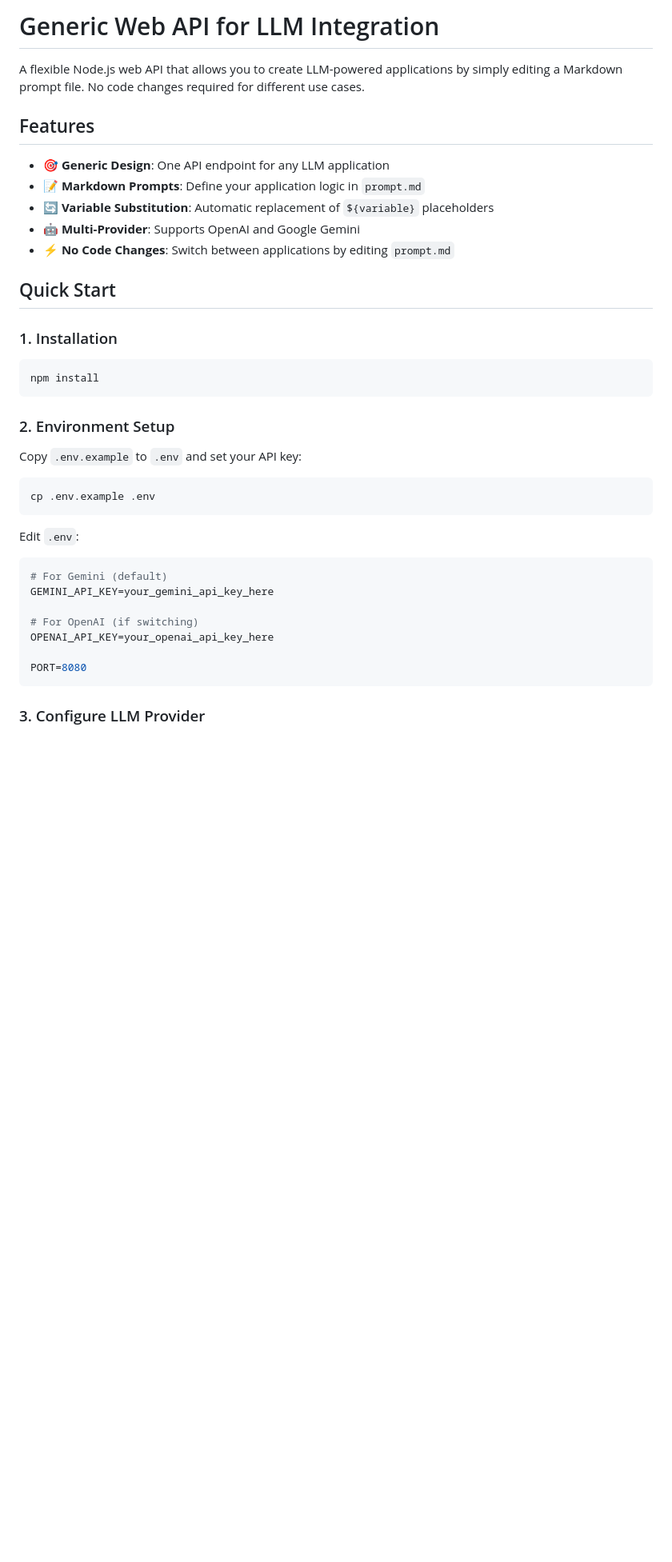
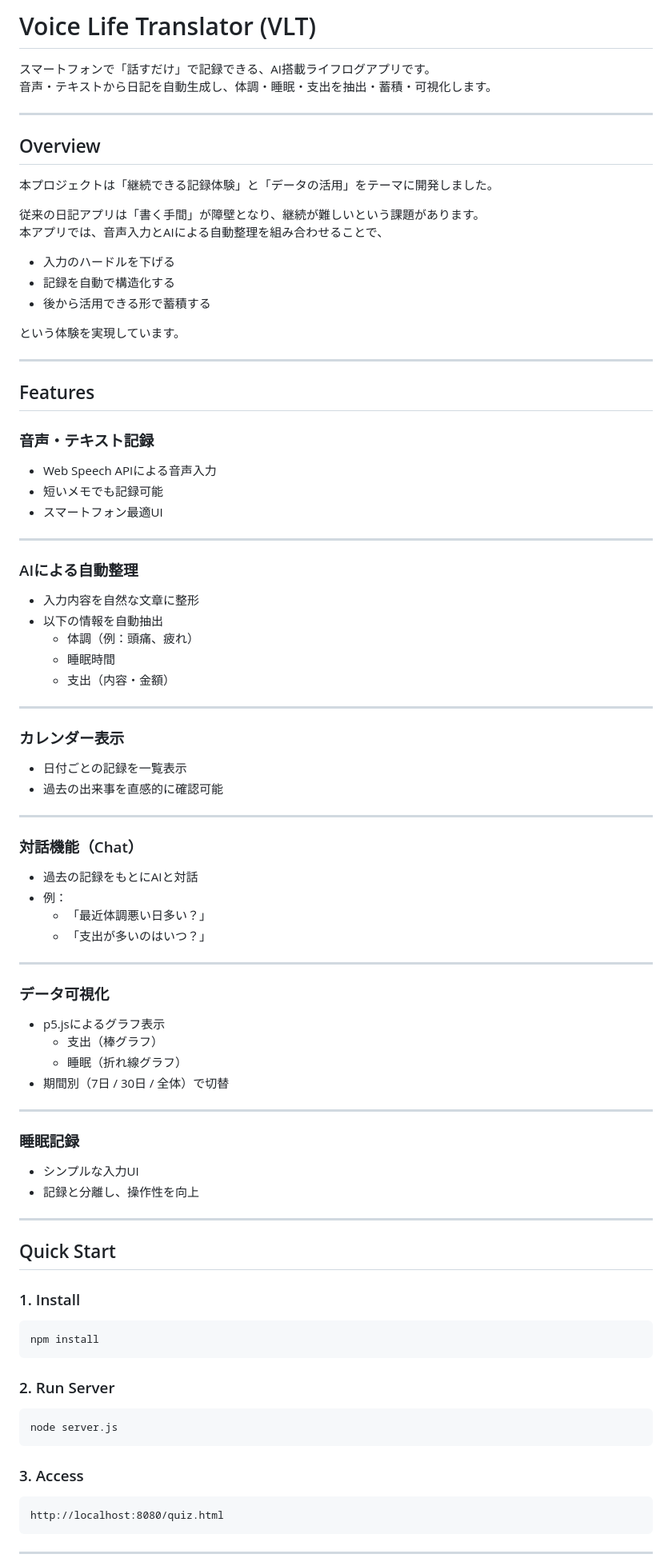
Before and after one commit to OWU131323145/voice-life-translator, a Markdown page: README.md, the part around one of its changes. Shown at 80% size. Rendered like a GitHub page; blank space fills up the shorter version.

Commit message:
Rename project to Voice Life Translator and update README
Updated project name and description to reflect new branding and functionality.

````diff
--- a/README.md
+++ b/README.md
@@ -1,41 +1,96 @@
-# Generic Web API for LLM Integration
+# Voice Life Translator (VLT)
 
-A flexible Node.js web API that allows you to create LLM-powered applications by simply editing a Markdown prompt file. No code changes required for different use cases.
+スマートフォンで「話すだけ」で記録できる、AI搭載ライフログアプリです。
+音声・テキストから日記を自動生成し、体調・睡眠・支出を抽出・蓄積・可視化します。
+
+---
+
+## Overview
+
+本プロジェクトは「継続できる記録体験」と「データの活用」をテーマに開発しました。
+
+従来の日記アプリは「書く手間」が障壁となり、継続が難しいという課題があります。
+本アプリでは、音声入力とAIによる自動整理を組み合わせることで、
+
+- 入力のハードルを下げる
+- 記録を自動で構造化する
+- 後から活用できる形で蓄積する
+
+という体験を実現しています。
+
+---
 
 ## Features
 
-- 🎯 **Generic Design**: One API endpoint for any LLM application
-- 📝 **Markdown Prompts**: Define your application logic in `prompt.md`
-- 🔄 **Variable Substitution**: Automatic replacement of `${variable}` placeholders
-- 🤖 **Multi-Provider**: Supports OpenAI and Google Gemini
-- ⚡ **No Code Changes**: Switch between applications by editing `prompt.md`
+### 音声・テキスト記録
+
+- Web Speech APIによる音声入力
+- 短いメモでも記録可能
+- スマートフォン最適UI
+
+---
+
+### AIによる自動整理
+
+- 入力内容を自然な文章に整形
+- 以下の情報を自動抽出
+  - 体調（例：頭痛、疲れ）
+  - 睡眠時間
+  - 支出（内容・金額）
+
+---
+
+### カレンダー表示
+
+- 日付ごとの記録を一覧表示
+- 過去の出来事を直感的に確認可能
+
+---
+
+### 対話機能（Chat）
+
+- 過去の記録をもとにAIと対話
+- 例：
+  - 「最近体調悪い日多い？」
+  - 「支出が多いのはいつ？」
+
+---
+
+### データ可視化
+
+- p5.jsによるグラフ表示
+  - 支出（棒グラフ）
+  - 睡眠（折れ線グラフ）
+- 期間別（7日 / 30日 / 全体）で切替
+
+---
+
+### 睡眠記録
+
+- シンプルな入力UI
+- 記録と分離し、操作性を向上
+
+---
 
 ## Quick Start
 
-### 1. Installation
+### 1. Install
 
 ```bash
 npm install
 ```
 
-### 2. Environment Setup
-
-Copy `.env.example` to `.env` and set your API key:
+### 2. Run Server
 
 ```bash
-cp .env.example .env
+node server.js
 ```
 
-Edit `.env`:
-```env
-# For Gemini (default)
-GEMINI_API_KEY=your_gemini_api_key_here
+### 3. Access
 
-# For OpenAI (if switching)
-OPENAI_API_KEY=your_openai_api_key_here
-
-PORT=8080
+```text
+http://localhost:8080/quiz.html
 ```
 
-### 3. Configure LLM Provider
+---
 
````
Also changed, not shown: other parts of README.md (+117 -175 lines).
